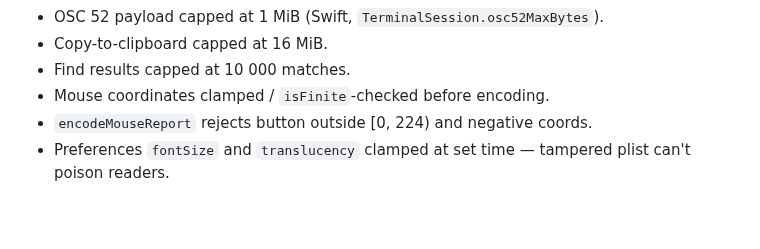
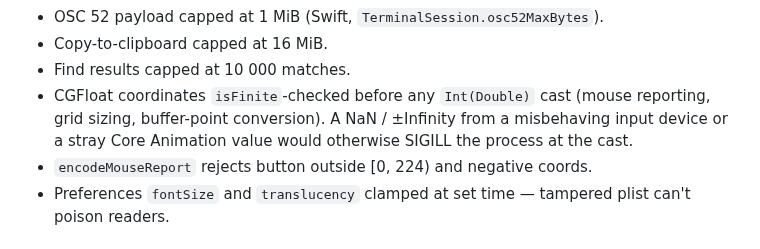
Before and after one commit to conjfrnk/blackbird, a Markdown page: SECURITY.md, the part around the change. Drawn GitHub-style; blank space fills up the shorter version.

Commit message:
docs(security): broaden isFinite guard mention to cover all three call sites
Mouse-report, CellMetrics.grid, and bufferPointFromViewPoint now all
guard \`Int(Double)\` casts with isFinite. Reflect that in SECURITY.md
so the doc doesn't read like mouse is the only place we did it.

```diff
--- a/SECURITY.md
+++ b/SECURITY.md
@@ -105,7 +105,10 @@ tests in `core/tests/terminal_replies.rs`.
   `TerminalSession.osc52MaxBytes`).
 - Copy-to-clipboard capped at 16 MiB.
 - Find results capped at 10 000 matches.
-- Mouse coordinates clamped / `isFinite`-checked before encoding.
+- CGFloat coordinates `isFinite`-checked before any `Int(Double)`
+  cast (mouse reporting, grid sizing, buffer-point conversion). A
+  NaN / ±Infinity from a misbehaving input device or a stray Core
+  Animation value would otherwise SIGILL the process at the cast.
 - `encodeMouseReport` rejects button outside [0, 224) and negative
   coords.
 - Preferences `fontSize` and `translucency` clamped at set time —
```
